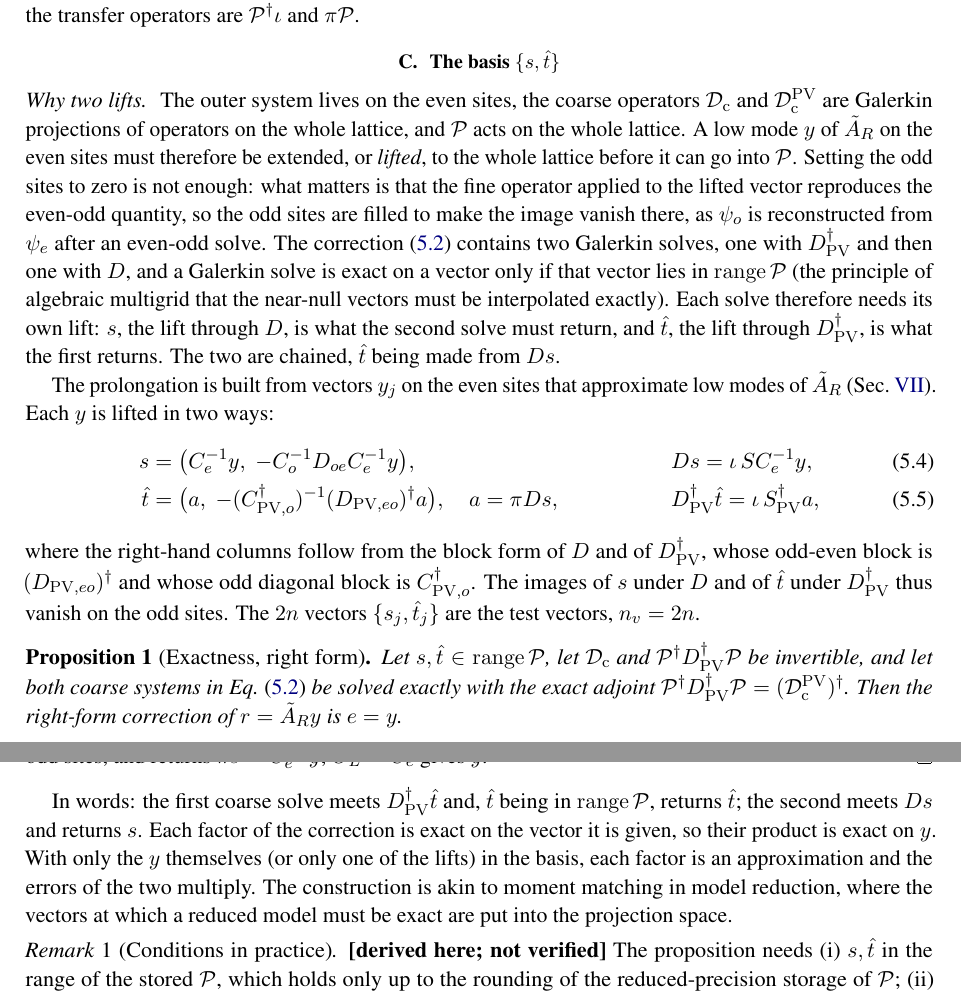
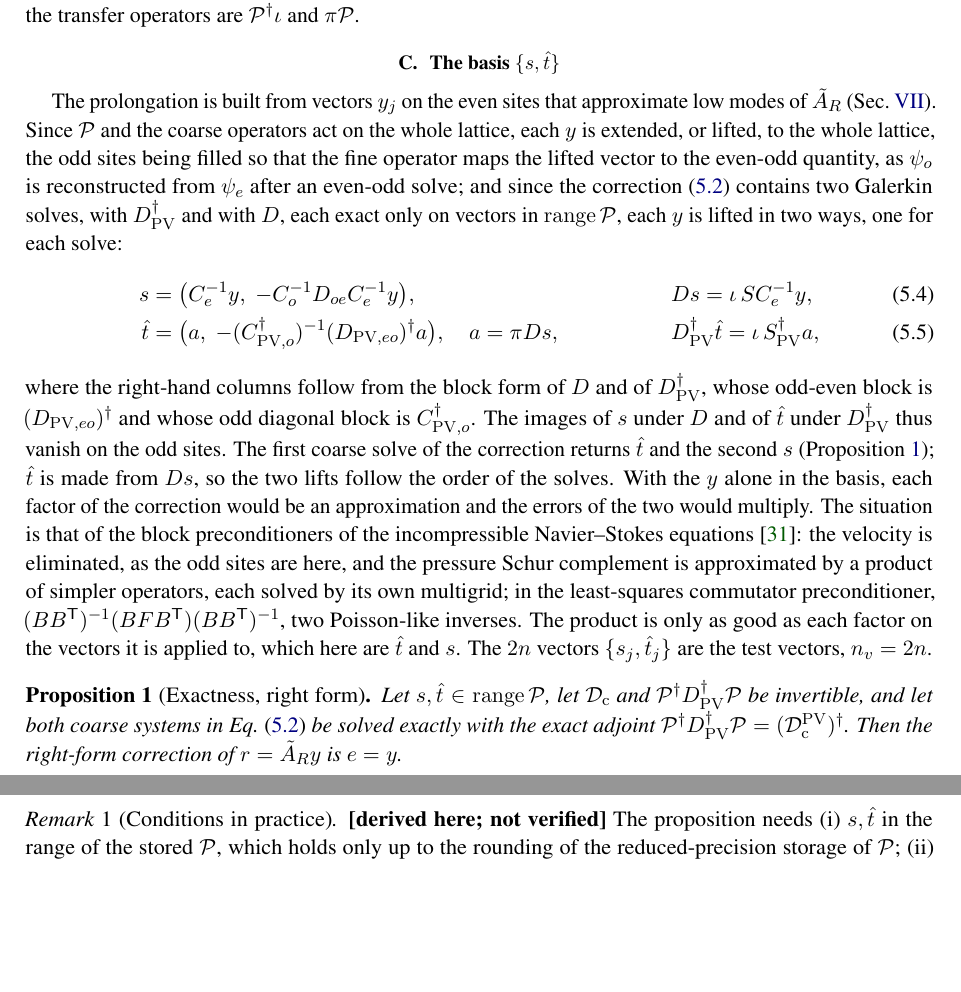
Before and after one commit to atsanroger/RutticeQCD, a LaTeX paper (docs/mg_background/MDWF_MULTIGRID_NOTE.tex): two parts of pages 7 and 8 of 25, joined at a grey line, cut so that both start at the same text, the shorter picture padded with empty space. Compiled offline with pdfLaTeX.

Commit message:
MG note: the lifts explained within the existing text, with the Navier-Stokes analogy
The separate paragraphs are folded into the description of the basis: why a lift, why one per
Galerkin solve, how they are chained; the analogy is now the block preconditioners of the
incompressible Navier-Stokes equations (elimination of the velocity, the least-squares
commutator as a product of two Poisson-like inverses; Elman, Silvester, Wathen).

```diff
--- a/docs/mg_background/MDWF_MULTIGRID_NOTE.tex
+++ b/docs/mg_background/MDWF_MULTIGRID_NOTE.tex
@@ -571,23 +571,14 @@ transfer operators are $\Pro\dg\iota$ and $\pi\Pro$.
 
 \subsection{The basis $\{s,\hat t\}$}
 \label{sec:basis}
-\paragraph{Why two lifts.} The outer system lives on the even sites, the coarse
-operators $\Dc$ and $\Dcpv$ are Galerkin projections of operators on the whole
-lattice, and $\Pro$ acts on the whole lattice. A low mode $y$ of $\AR$ on the even
-sites must therefore be extended, or \emph{lifted}, to the whole lattice before it can
-go into $\Pro$. Setting the odd sites to zero is not enough: what matters is that the
-fine operator applied to the lifted vector reproduces the even-odd quantity, so the
-odd sites are filled to make the image vanish there, as $\psi_o$ is reconstructed
-from $\psi_e$ after an even-odd solve. The correction~\eqref{eq:corr} contains two
-Galerkin solves, one with $\Dpv\dg$ and then one with $D$, and a Galerkin solve is
-exact on a vector only if that vector lies in $\operatorname{range}\Pro$ (the
-principle of algebraic multigrid that the near-null vectors must be interpolated
-exactly). Each solve therefore needs its own lift: $s$, the lift through $D$, is what
-the second solve must return, and $\hat t$, the lift through $\Dpv\dg$, is what the
-first returns. The two are chained, $\hat t$ being made from $D s$.
-
 The prolongation is built from vectors $y_j$ on the even sites that approximate
-low modes of $\AR$ (Sec.~\ref{sec:setup}). Each $y$ is lifted in two ways:
+low modes of $\AR$ (Sec.~\ref{sec:setup}). Since $\Pro$ and the coarse operators act on
+the whole lattice, each $y$ is extended, or lifted, to the whole lattice, the odd sites
+being filled so that the fine operator maps the lifted vector to the even-odd quantity,
+as $\psi_o$ is reconstructed from $\psi_e$ after an even-odd solve; and since the
+correction~\eqref{eq:corr} contains two Galerkin solves, with $\Dpv\dg$ and with $D$, each
+exact only on vectors in $\operatorname{range}\Pro$, each $y$ is lifted in two ways, one
+for each solve:
 \begin{align}
 s&=\big(\Ce^{-1}y,\;-\Co^{-1}D_{oe}\Ce^{-1}y\big),
 && Ds=\iota\,S\Ce^{-1}y,
@@ -599,7 +590,17 @@ s&=\big(\Ce^{-1}y,\;-\Co^{-1}D_{oe}\Ce^{-1}y\big),
 where the right-hand columns follow from the block form of $D$ and of
 $\Dpv\dg$, whose odd-even block is $(D_{\mathrm{PV},eo})\dg$ and whose odd
 diagonal block is $\Cpvo\dg$. The images of $s$ under $D$ and of $\hat t$ under
-$\Dpv\dg$ thus vanish on the odd sites. The $2n$ vectors $\{s_j,\hat t_j\}$ are
+$\Dpv\dg$ thus vanish on the odd sites. The first coarse solve of the correction
+returns $\hat t$ and the second $s$ (Proposition~\ref{prop:exact}); $\hat t$ is made from
+$Ds$, so the two lifts follow the order of the solves. With the $y$ alone in the basis,
+each factor of the correction would be an approximation and the errors of the two
+would multiply. The situation is that of the block preconditioners of the incompressible
+Navier--Stokes equations~\cite{ESW}: the velocity is eliminated, as the odd sites are
+here, and the pressure Schur complement is approximated by a product of simpler
+operators, each solved by its own multigrid; in the least-squares commutator
+preconditioner, $(BB^{\mathsf T})^{-1}(BFB^{\mathsf T})(BB^{\mathsf T})^{-1}$, two
+Poisson-like inverses. The product is only as good as each factor on the vectors it is
+applied to, which here are $\hat t$ and $s$. The $2n$ vectors $\{s_j,\hat t_j\}$ are
 the test vectors, $n_v=2n$.
 
 \begin{proposition}[Exactness, right form]
@@ -619,14 +620,6 @@ returns $\pi\hat t=a=\pi Ds$. With $O_M=1$ the second has
 $\Pro\dg\iota\pi Ds=\Pro\dg Ds$ on the right, since $Ds$ vanishes on the odd sites,
 and returns $\pi s=\Ce^{-1}y$; $O_L=\Ce$ gives $y$.
 \end{proof}
-
-In words: the first coarse solve meets $\Dpv\dg\hat t$ and, $\hat t$ being in
-$\operatorname{range}\Pro$, returns $\hat t$; the second meets $D s$ and returns $s$.
-Each factor of the correction is exact on the vector it is given, so their product is
-exact on $y$. With only the $y$ themselves (or only one of the lifts) in the basis, each
-factor is an approximation and the errors of the two multiply. The construction is
-akin to moment matching in model reduction, where the vectors at which a reduced model
-must be exact are put into the projection space.
 
 \begin{remark}[Conditions in practice] \unverified\
 The proposition needs (i) $s,\hat t$ in the range of the stored $\Pro$, which
```
Also changed, not shown: docs/mg_background/MDWF_MULTIGRID_NOTE.pdf, docs/mg_background/MDWF_MULTIGRID_NOTE.tex (1 more changed lines).
